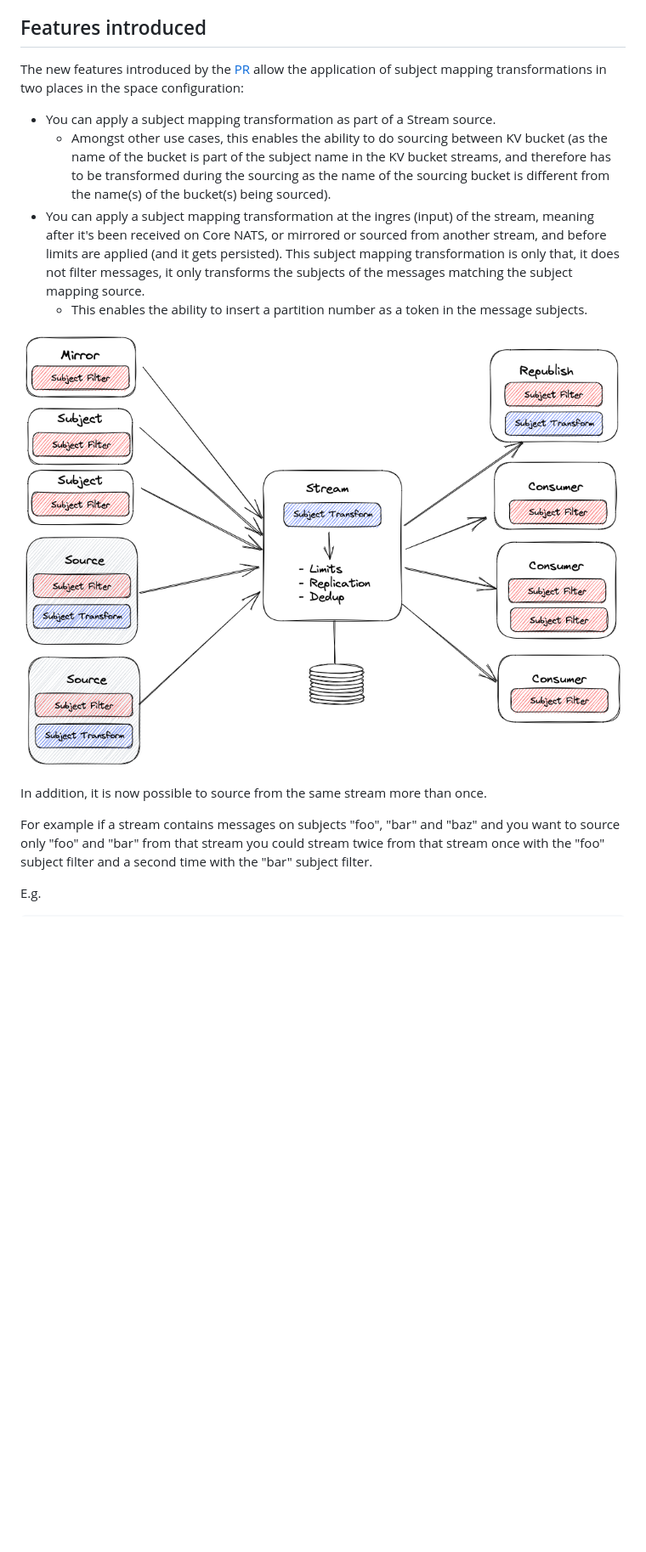
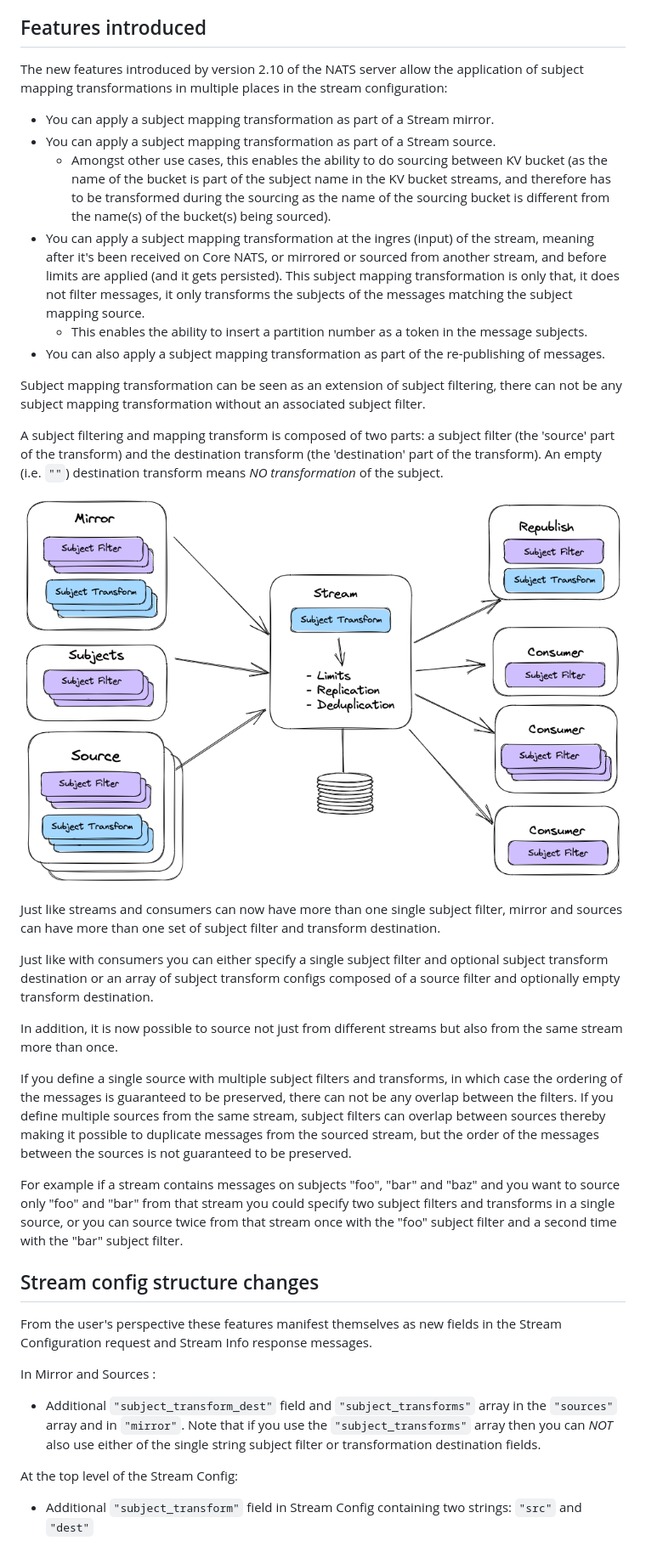
Before and after one commit to nats-io/nats-architecture-and-design, a Markdown page: adr/ADR-36.md, the part around one of its changes. Shown at 85% size. Rendered like a GitHub page; pictures changed too: adr/images/stream-transform.png; blank space fills up the shorter version.

Commit message:
Add support for multisubject filtering and transformation in sources and mirror introduced in https://github.com/nats-io/nats-server/pull/4354
Signed-off-by: Jean-Noël Moyne <jnmoyne@gmail.com>

```diff
--- a/adr/ADR-36.md
+++ b/adr/ADR-36.md
@@ -19,17 +19,38 @@ See [ADR-30](ADR-30.md) for Core NATS subject mapping and a description of the a
 
 ## Features introduced
 
-The new features introduced by the [PR](https://github.com/nats-io/nats-server/pull/3814) allow the application of subject mapping transformations in two places in the space configuration:
+The new features introduced by version 2.10 of the NATS server allow the application of subject mapping transformations in multiple places in the stream configuration:
 
+- You can apply a subject mapping transformation as part of a Stream mirror.
 - You can apply a subject mapping transformation as part of a Stream source.
   - Amongst other use cases, this enables the ability to do sourcing between KV bucket  (as the name of the bucket is part of the subject name in the KV bucket streams, and therefore has to be transformed during the sourcing as the name of the sourcing bucket is different from the name(s) of the bucket(s) being sourced).
 - You can apply a subject mapping transformation at the ingres (input) of the stream, meaning after it's been received on Core NATS, or mirrored or sourced from another stream, and before limits are applied (and it gets persisted). This subject mapping transformation is only that, it does not filter messages, it only transforms the subjects of the messages matching the subject mapping source.
   - This enables the ability to insert a partition number as a token in the message subjects.
+- You can also apply a subject mapping transformation as part of the re-publishing of messages.
+
+Subject mapping transformation can be seen as an extension of subject filtering, there can not be any subject mapping transformation without an associated subject filter.
+
+A subject filtering and mapping transform is composed of two parts: a subject filter (the 'source' part of the transform) and the destination transform (the 'destination' part of the transform). An empty (i.e. `""`) destination transform means _NO transformation_ of the subject.
 
 ![](images/stream-transform.png)
 
-In addition, it is now possible to source from the same stream more than once.
+Just like streams and consumers can now have more than one single subject filter, mirror and sources can have more than one set of subject filter and transform destination.
 
-For example if a stream contains messages on subjects "foo", "bar" and "baz" and you want to source only "foo" and "bar" from that stream you could stream twice from that stream once with the "foo" subject filter and a second time with the "bar" subject filter.
+Just like with consumers you can either specify a single subject filter and optional subject transform destination or an array of subject transform configs composed of a source filter and optionally empty transform destination.
 
-E.g.
+In addition, it is now possible to source not just from different streams but also from the same stream more than once.
+
+If you define a single source with multiple subject filters and transforms, in which case the ordering of the messages is guaranteed to be preserved, there can not be any overlap between the filters. If you define multiple sources from the same stream, subject filters can overlap between sources thereby making it possible to duplicate messages from the sourced stream, but the order of the messages between the sources is not guaranteed to be preserved.
+
+For example if a stream contains messages on subjects "foo", "bar" and "baz" and you want to source only "foo" and "bar" from that stream you could specify two subject filters and transforms in a single source, or you can source twice from that stream once with the "foo" subject filter and a second time with the "bar" subject filter.
+
+## Stream config structure changes
+
+From the user's perspective these features manifest themselves as new fields in the Stream Configuration request and Stream Info response messages.
+
+In Mirror and Sources :
+- Additional `"subject_transform_dest"` field and `"subject_transforms"` array in the `"sources"` array and in `"mirror"`. Note that if you use the `"subject_transforms"` array then you can _NOT_ also use either of the single string subject filter or transformation destination fields.
+
+At the top level of the Stream Config:
+- Additional `"subject_transform"` field in Stream Config containing two strings: `"src"` and `"dest"`
+
```
Also changed, not shown: other parts of adr/ADR-36.md (+61 -17 lines).
